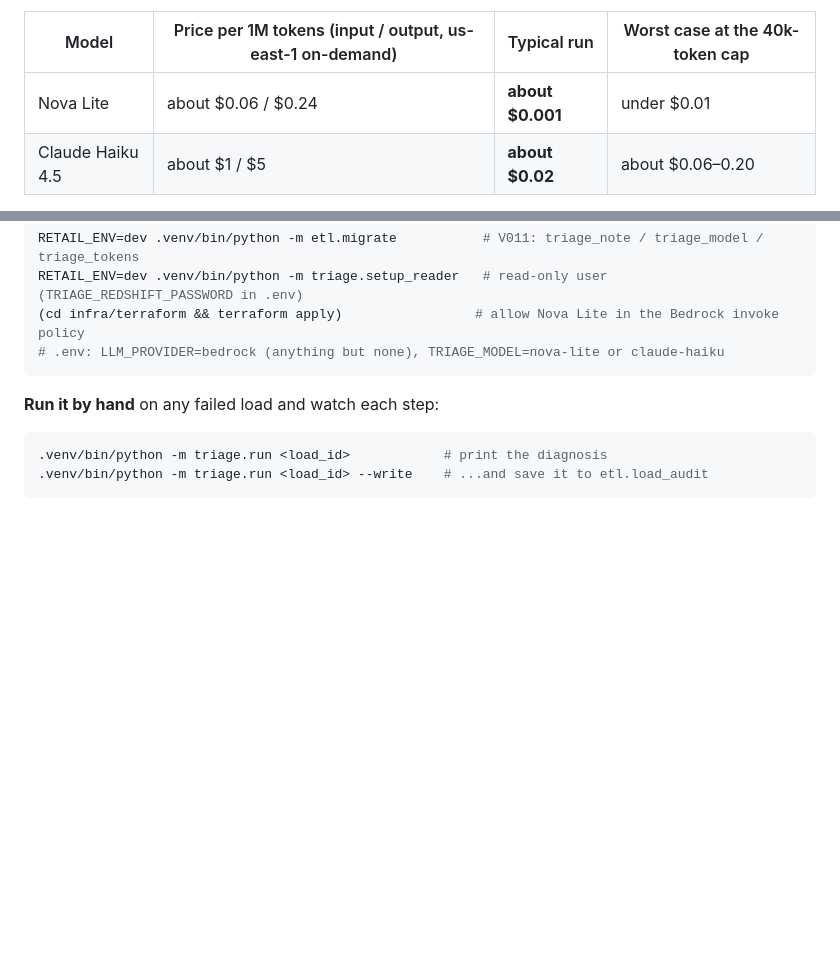
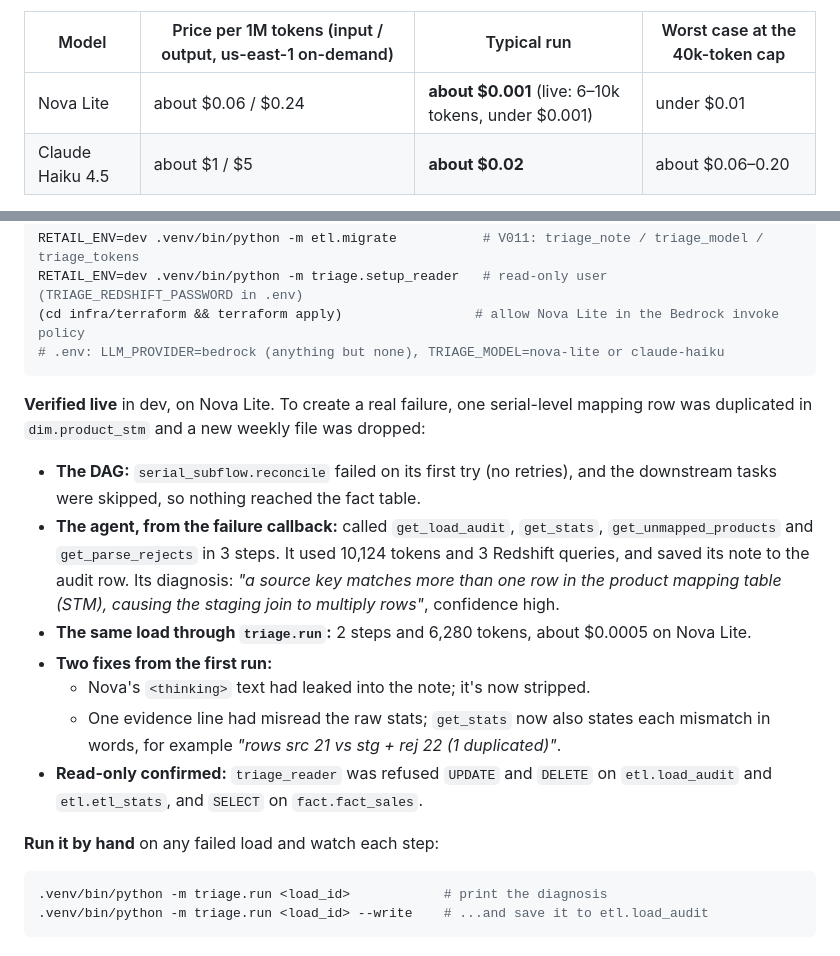
Before and after one commit to ankur715/AI_Retail_Sales_Analytics_AWS, a Markdown page: README.md, 2 parts joined by grey strips. Rendered like a GitHub page; blank space fills up the shorter version.

Commit message:
README: live triage run results

````diff
--- a/README.md
+++ b/README.md
@@ -450,7 +450,7 @@ re-sent each step, so input dominates.
 
 | Model | Price per 1M tokens (input / output, us-east-1 on-demand) | Typical run | Worst case at the 40k-token cap |
 |---|---|---|---|
-| Nova Lite | about $0.06 / $0.24 | **about $0.001** | under $0.01 |
+| Nova Lite | about $0.06 / $0.24 | **about $0.001** (live: 6–10k tokens, under $0.001) | under $0.01 |
 | Claude Haiku 4.5 | about $1 / $5 | **about $0.02** | about $0.06–0.20 |
 
 These are estimates: check current Bedrock pricing. `triage_tokens` on
@@ -473,6 +473,29 @@ RETAIL_ENV=dev .venv/bin/python -m triage.setup_reader   # read-only user (TRIAG
 (cd infra/terraform && terraform apply)                 # allow Nova Lite in the Bedrock invoke policy
 # .env: LLM_PROVIDER=bedrock (anything but none), TRIAGE_MODEL=nova-lite or claude-haiku
 ```
+
+**Verified live** in dev, on Nova Lite. To create a real failure, one
+serial-level mapping row was duplicated in `dim.product_stm` and a new weekly
+file was dropped:
+- **The DAG:** `serial_subflow.reconcile` failed on its first try (no
+  retries), and the downstream tasks were skipped, so nothing reached the
+  fact table.
+- **The agent, from the failure callback:** called `get_load_audit`,
+  `get_stats`, `get_unmapped_products` and `get_parse_rejects` in 3 steps.
+  It used 10,124 tokens and 3 Redshift queries, and saved its note to the
+  audit row. Its diagnosis: *"a source key matches more than one row in the
+  product mapping table (STM), causing the staging join to multiply rows"*,
+  confidence high.
+- **The same load through `triage.run`:** 2 steps and 6,280 tokens, about
+  $0.0005 on Nova Lite.
+- **Two fixes from the first run:**
+  - Nova's `<thinking>` text had leaked into the note; it's now stripped.
+  - One evidence line had misread the raw stats; `get_stats` now also
+    states each mismatch in words, for example *"rows src 21 vs stg + rej
+    22 (1 duplicated)"*.
+- **Read-only confirmed:** `triage_reader` was refused `UPDATE` and
+  `DELETE` on `etl.load_audit` and `etl.etl_stats`, and `SELECT` on
+  `fact.fact_sales`.
 
 **Run it by hand** on any failed load and watch each step:
 
````
